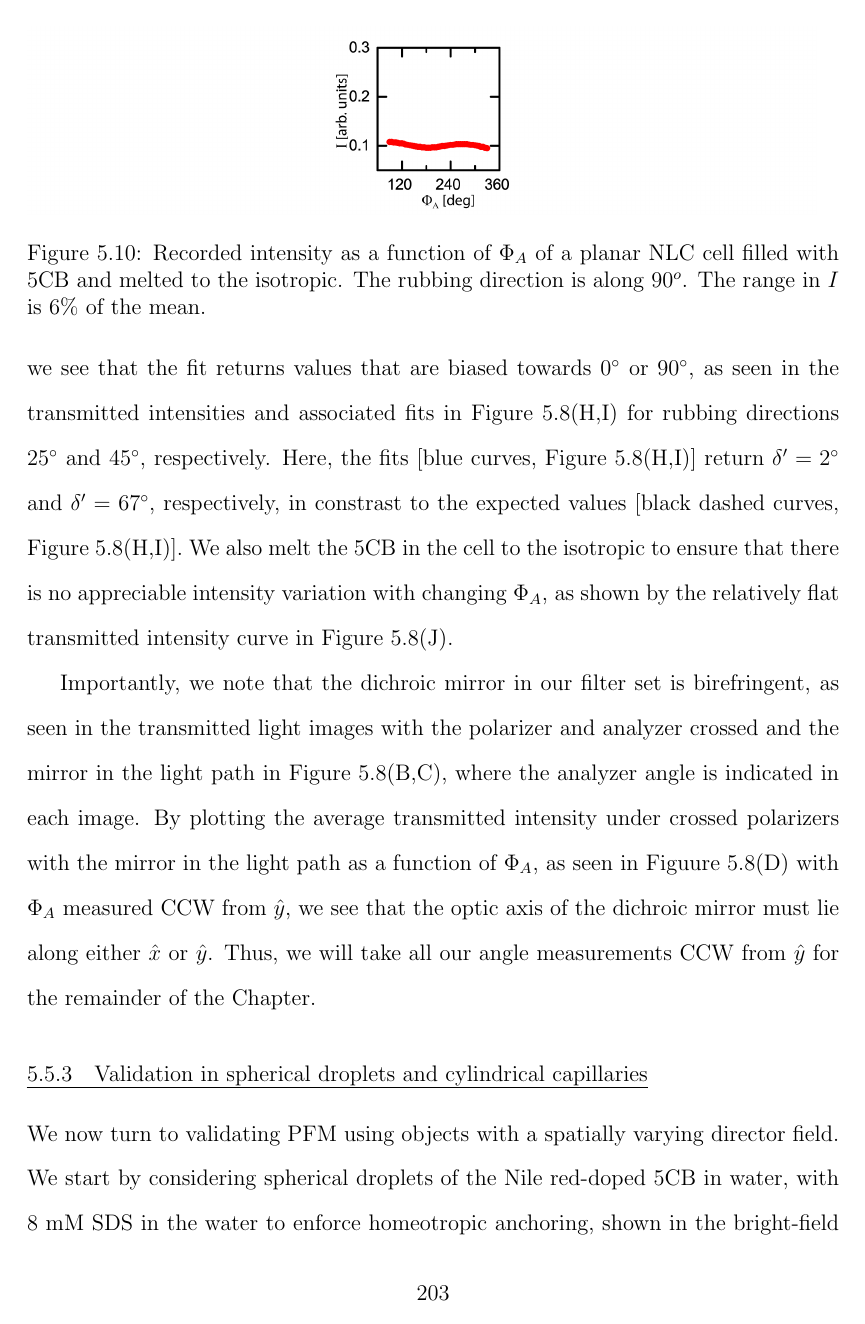
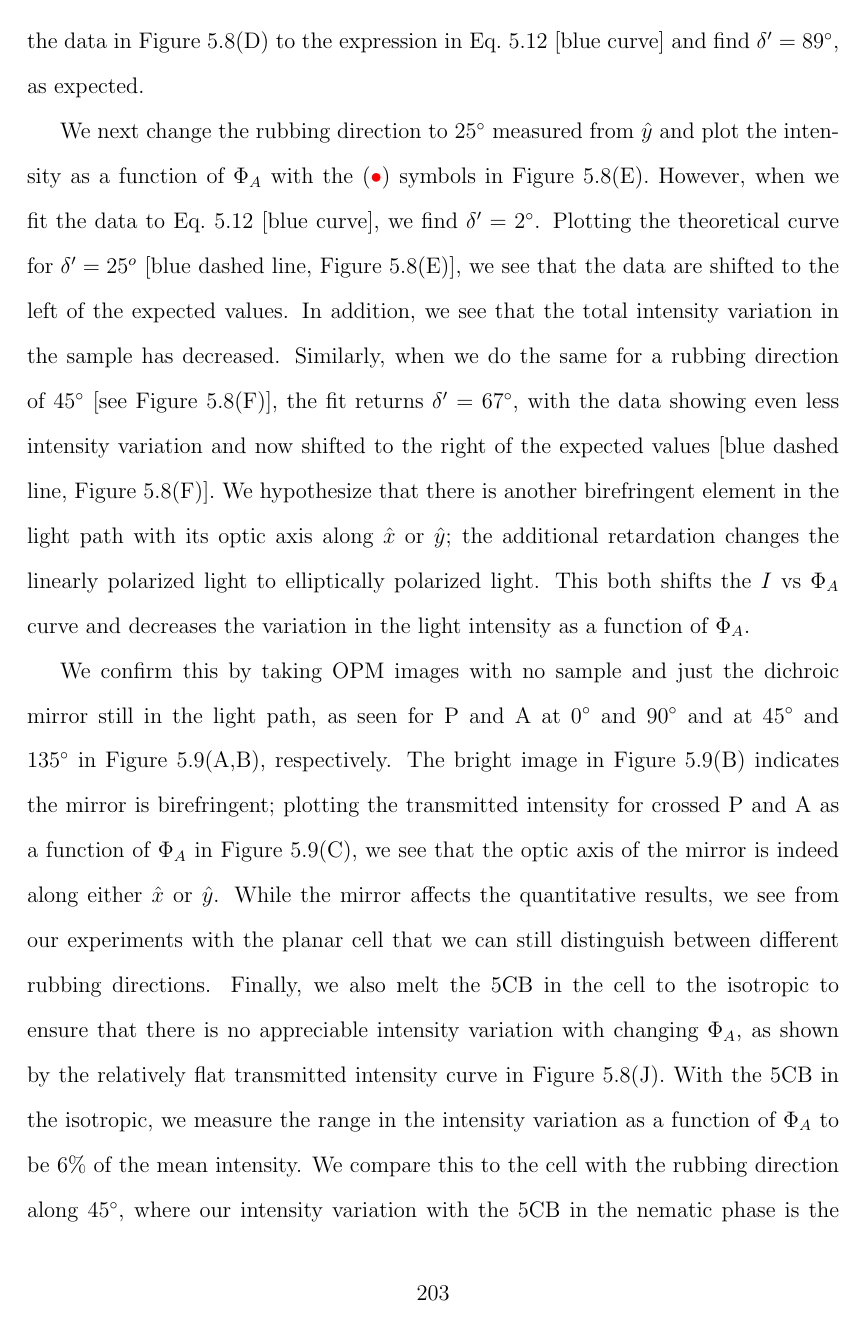
Before and after one commit to perrywmellis/thesis, a LaTeX thesis (document/thesis.tex, which reads document/chapter5.tex): page 237 of 272. Compiled offline with pdfLaTeX.

Commit message:
onto 5.5.3

```diff
--- a/document/chapter5.tex
+++ b/document/chapter5.tex
@@ -339,4 +336,0 @@ The transmitted intensity as a function of $\Phi_A$ [see Figure~\ref{f:5-PFM_Fla
-However, when the rubbing direction is not perfectly parallel to or perpendicular to the optic axis of the dichroic mirror, we see that the fit returns values that are biased towards $0^{\circ}$ or $90^{\circ}$, as seen in the transmitted intensities and associated fits in Figure~\ref{f:5-PFM_FlatCell}(H,I) for rubbing directions $25^{\circ}$ and $45^{\circ}$, respectively.
-Here, the fits [blue curves, Figure~\ref{f:5-PFM_FlatCell}(H,I)] return $\delta' = 2^{\circ}$ and $\delta' = 67^{\circ}$, respectively, in constrast to the expected values [black dashed curves, Figure~\ref{f:5-PFM_FlatCell}(H,I)].
-% Thus, for samples where we wish to distinguish between radial and hyperbolic defects, we will orient the samples with the symmetry axis of the defect at $45^{\circ}$ to maximize our ability to determine the director at the most important parts of the texture.
-We also melt the 5CB in the cell to the isotropic to ensure that there is no appreciable intensity variation with changing $\Phi_A$, as shown by the relatively flat transmitted intensity curve in Figure~\ref{f:5-PFM_FlatCell}(J).
@@ -343,14 +340,26 @@ We also melt the 5CB in the cell to the isotropic to ensure that there is no app
+We fit the data in Figure~\ref{f:5-PFM_FlatCell}(D) to the expression in Eq.~\ref{e:5-IntFit} [blue curve] and find $\delta' = 89^{\circ}$, as expected.
+
+We next change the rubbing direction to $25^{\circ}$ measured from $\hat{y}$ and plot the intensity as a function of $\Phi_A$ with the (${\color{red} \bullet}$) symbols in Figure~\ref{f:5-PFM_FlatCell}(E).
+However, when we fit the data to Eq.~\ref{e:5-IntFit} [blue curve], we find $\delta' = 2^{\circ}$.
+Plotting the theoretical curve for $\delta' =25^o$ [blue dashed line, Figure~\ref{f:5-PFM_FlatCell}(E)], we see that the data are shifted to the left of the expected values.
+In addition, we see that the total intensity variation in the sample has decreased.
+Similarly, when we do the same for a rubbing direction of $45^{\circ}$ [see Figure~\ref{f:5-PFM_FlatCell}(F)], the fit returns $\delta' = 67^{\circ}$, with the data showing even less intensity variation and now shifted to the right of the expected values [blue dashed line, Figure~\ref{f:5-PFM_FlatCell}(F)].
+We hypothesize that there is another birefringent element in the light path with its optic axis along $\hat{x}$ or $\hat{y}$; the additional retardation changes the linearly polarized light to elliptically polarized light.
+This both shifts the $I$ vs $\Phi_A$ curve and decreases the variation in the light intensity as a function of $\Phi_A$.
+
+We confirm this by taking OPM images with no sample and just the dichroic mirror still in the light path, as seen for P and A at $0^{\circ}$ and $90^{\circ}$ and at $45^{\circ}$ and $135^{\circ}$ in Figure~\ref{f:5-DichroicMirror}(A,B), respectively.
+The bright image in Figure~\ref{f:5-DichroicMirror}(B) indicates the mirror is birefringent; plotting the transmitted intensity for crossed P and A as a function of $\Phi_A$ in Figure~\ref{f:5-DichroicMirror}(C), we see that the optic axis of the mirror is indeed along either $\hat{x}$ or $\hat{y}$.
+While the mirror affects the quantitative results, we see from our experiments with the planar cell that we can still distinguish between different rubbing directions.
+Finally, we also melt the 5CB in the cell to the isotropic to ensure that there is no appreciable intensity variation with changing $\Phi_A$, as shown by the relatively flat transmitted intensity curve in Figure~\ref{f:5-PFM_FlatCell}(J).
+With the 5CB in the isotropic, we measure the range in the intensity variation as a function of $\Phi_A$ to be 6\% of the mean intensity.
+We compare this to the cell with the rubbing direction along $45^{\circ}$, where our intensity variation with the 5CB in the nematic phase is the smallest, and fin that that the range in $I$ is 25\% of the mean.
+This indicates that the intensity variation is due to the 5CB and not to some property of the cell.
 \begin{figure}
   \includegraphics{figures/C5/Ch5-Figs_IsotropicPlanar.png}
   \caption{Recorded intensity as a function of $\Phi_A$ of a planar NLC cell filled with 5CB and melted to the isotropic.
-  The rubbing direction is along $90^o$.
-  The range  in $I$ is 6\% of the mean.}
+  The rubbing direction is along $90^o$ and the range in $I$ is 6\% of the mean.}
   \label{f:5-IsotropicPlanar}
 \end{figure}
-
-Importantly, we note that the dichroic mirror in our filter set is birefringent, as seen in the transmitted light images with the polarizer and analyzer crossed and the mirror in the light path in Figure~\ref{f:5-PFM_FlatCell}(B,C), where the analyzer angle is indicated in each image.
-By plotting the average transmitted intensity under crossed polarizers with the mirror in the light path as a function of $\Phi_A$, as seen in Figuure~\ref{f:5-PFM_FlatCell}(D) with $\Phi_A$ measured CCW from $\hat{y}$, we see that the optic axis of the dichroic mirror must lie along either $\hat{x}$ or $\hat{y}$.
-Thus, we will take all our angle measurements CCW from $\hat{y}$ for the remainder of the Chapter.
 
 
 \subsection{Validation in spherical droplets and cylindrical capillaries}
```
Also changed, not shown: document/chapter5.tex (9 more changed lines).
